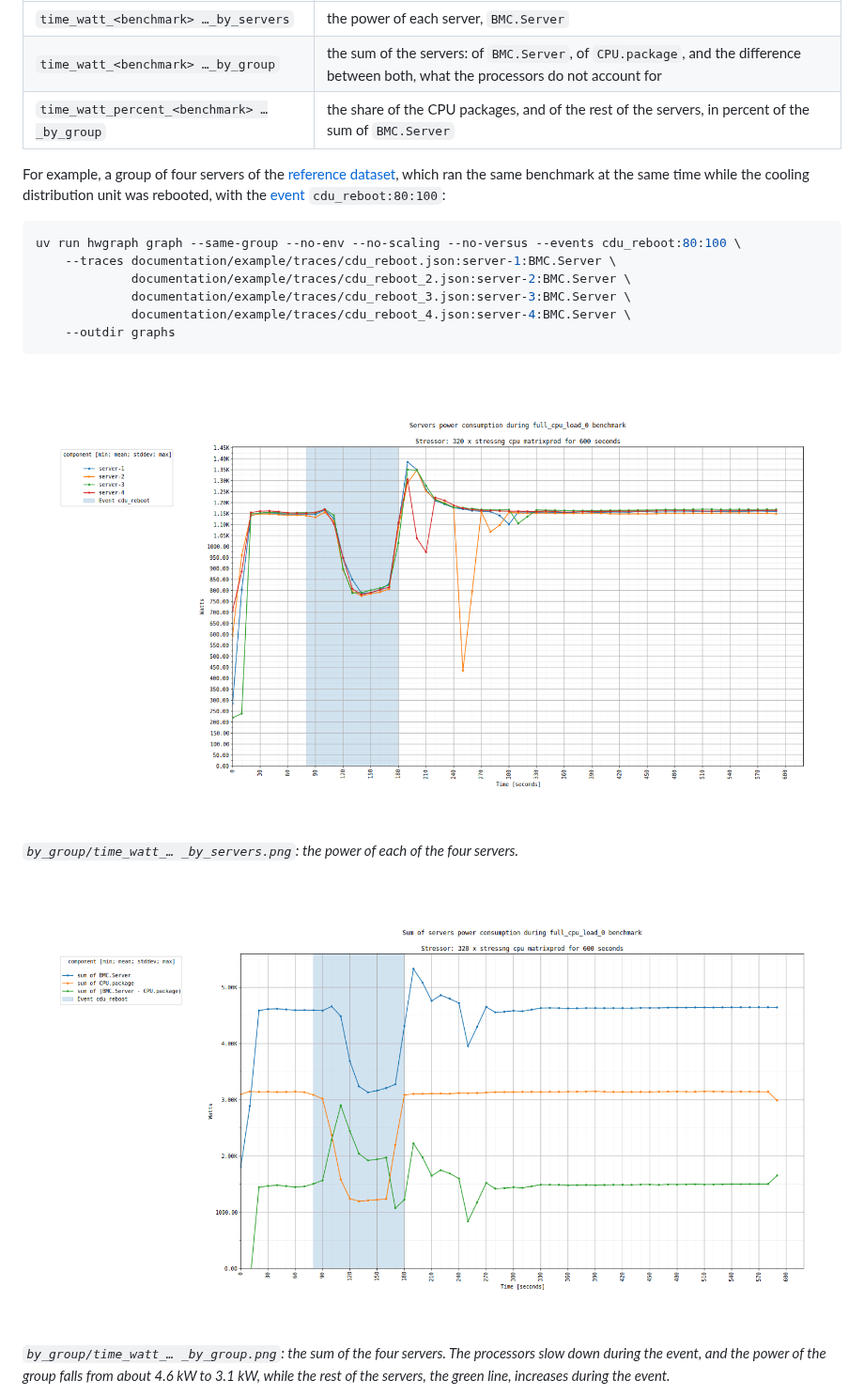
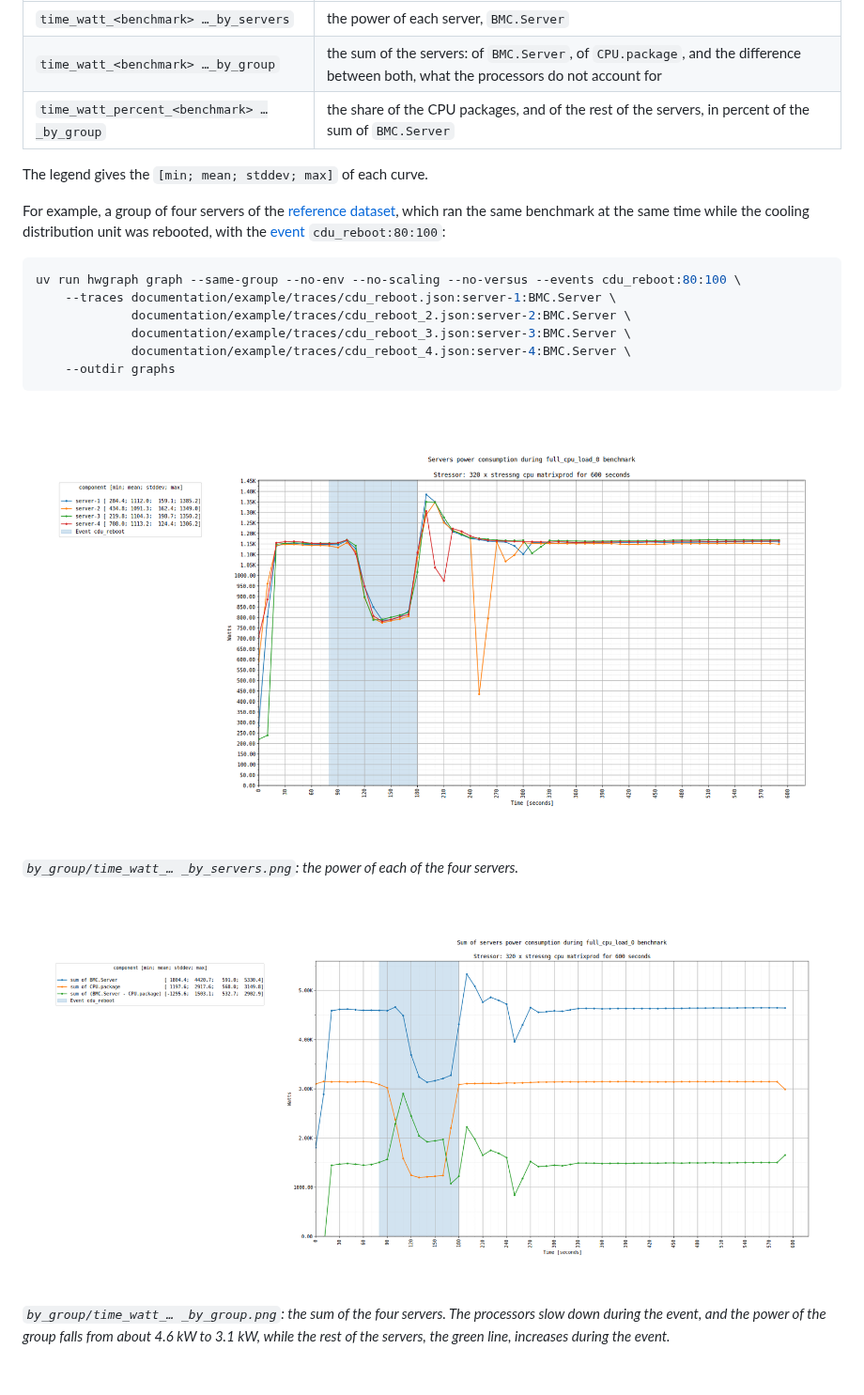
Before and after one commit to criteo/hwbench, a Markdown page: documentation/hwgraph-environment.md, the part around the change. Shown at 94% size. Drawn GitHub-style; pictures changed too: documentation/img/hwgraph-group-by-group.png, documentation/img/hwgraph-group-by-servers.png; blank space fills up the shorter version.

```diff
--- a/documentation/hwgraph-environment.md
+++ b/documentation/hwgraph-environment.md
@@ -208,6 +208,8 @@ For each benchmark, `by_group/` contains:
 | `time_watt_<benchmark> …_by_group` | the sum of the servers: of `BMC.Server`, of `CPU.package`, and the difference between both, what the processors do not account for |
 | `time_watt_percent_<benchmark> …_by_group` | the share of the CPU packages, and of the rest of the servers, in percent of the sum of `BMC.Server` |
 
+The legend gives the `[min; mean; stddev; max]` of each curve.
+
 For example, a group of four servers of the [reference dataset](example/README.md), which ran the
 same benchmark at the same time while the cooling distribution unit was rebooted, with
 the [event](hwgraph.md#events) `cdu_reboot:80:100`:
```
Also changed, not shown: documentation/img/hwgraph-group-percent.png, 2 other files.
